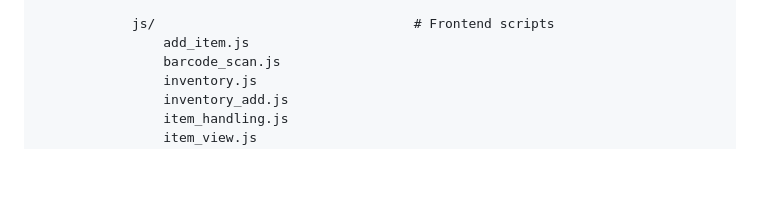
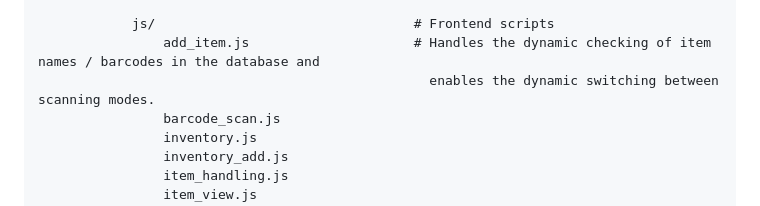
Before and after one commit to ChickenTenders2/FoodLink, a Markdown page: README.md, the part around the change. Rendered like a GitHub page; blank space fills up the shorter version.

Commit message:
.README update

```diff
--- a/README.md
+++ b/README.md
@@ -240,7 +240,8 @@ FoodLink/                                       # Project folder containing code
                 null.jpg                        # Placeholder image if item doesn't have one
 
             js/                                 # Frontend scripts
-                add_item.js
+                add_item.js                     # Handles the dynamic checking of item names / barcodes in the database and
+                                                  enables the dynamic switching between scanning modes.
                 barcode_scan.js
                 inventory.js
                 inventory_add.js
```
